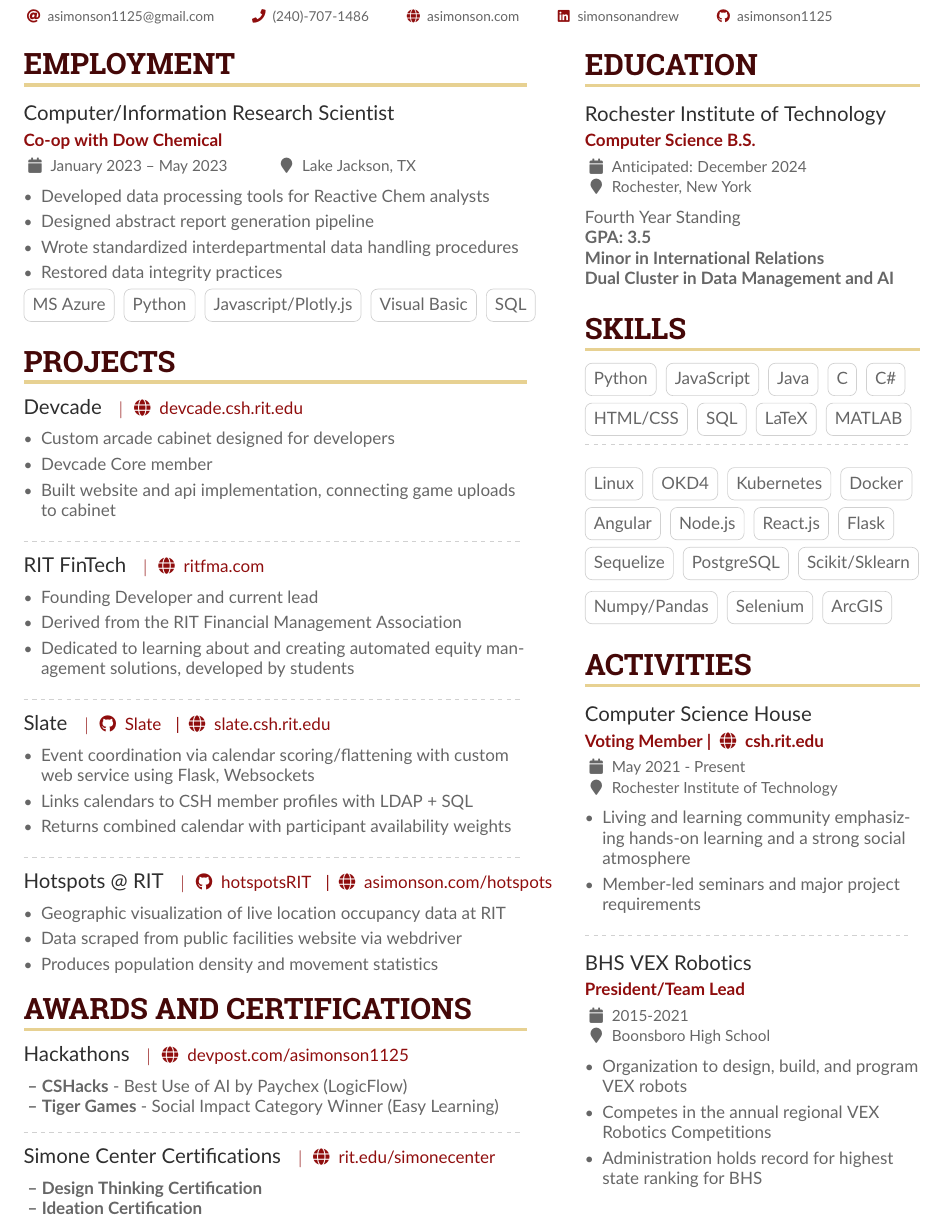
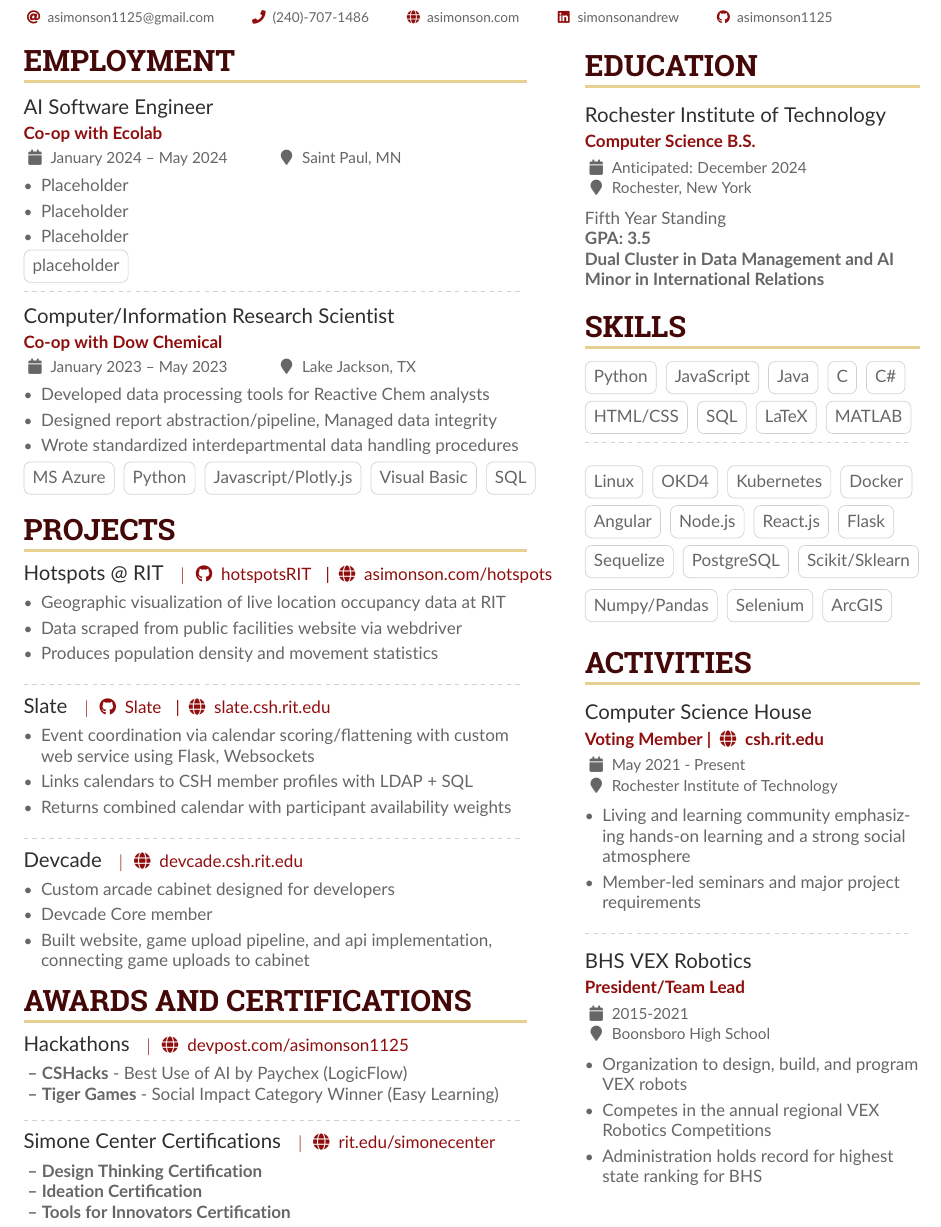
Before and after one commit to asimonson1125/Resume, a LaTeX CV (src/main.tex): part of the page, cut so that both start at the same text. The pictures show the PDF file src/main.pdf that the author committed with the source.

Commit message:
Added Ecolab w/ placeholders

```diff
--- a/src/main.tex
+++ b/src/main.tex
@@ -116,12 +116,21 @@
 
 \cvsection{Employment}
 
+\cvevent{AI Software Engineer}{\href{https://www.ecolab.com/}{Co-op with Ecolab}}{January 2024 -- May 2024}{Saint Paul, MN}
+\begin{itemize}
+    \item Placeholder
+    \item Placeholder
+    \item Placeholder
+\end{itemize}
+\cvtag{placeholder}
+
+\divider
+
 \cvevent{Computer/Information Research Scientist}{\href{https://www.dow.com/en-us.html}{Co-op with Dow Chemical}}{January 2023 -- May 2023}{Lake Jackson, TX}
 \begin{itemize}
     \item Developed data processing tools for Reactive Chem analysts
-    \item Designed abstract report generation pipeline
+    \item Designed report abstraction/pipeline, Managed data integrity
     \item Wrote standardized interdepartmental data handling procedures
-    \item Restored data integrity practices
 \end{itemize}
 \cvtag{MS Azure}
 \cvtag{Python}
@@ -131,5 +140,5 @@
 
 \cvsection{Projects}
 
-\cvproject{Devcade}{\homepage{devcade.csh.rit.edu}}
+\cvproject{Hotspots @ RIT}{\githubProject{hotspotsRIT}\hspace{-.5cm}| \homepage{asimonson.com/hotspots}}
 \begin{itemize}
@@ -139,13 +145,6 @@
-\end{itemize}\par
-
-
-\divider
-
-\cvproject{RIT FinTech}{\homepage{ritfma.com}}
-\begin{itemize}
-    \item Founding Developer and current lead
-    \item Derived from the RIT Financial Management Association
-    \item Dedicated to learning about and creating automated equity management solutions, developed by students
+    \item Geographic visualization of live location occupancy data at RIT
+    \item Data scraped from public facilities website via webdriver
+    \item Produces population density and movement statistics
 \end{itemize}
 
 \divider
@@ -159,7 +158,5 @@
 
 \divider
 
-\cvproject{Hotspots @ RIT}{\githubProject{hotspotsRIT}\hspace{-.5cm}| \homepage{asimonson.com/hotspots}}
+\cvproject{Devcade}{\homepage{devcade.csh.rit.edu}}
 \begin{itemize}
-    \item Geographic visualization of live location occupancy data at RIT
-    \item Data scraped from public facilities website via webdriver
@@ -168,3 +165,5 @@
+    \item Built website, game upload pipeline, and api implementation, connecting game uploads to cabinet
+\end{itemize}\par
 
 
 \cvsection{Awards and Certifications}
@@ -177,7 +176,8 @@
 
 \cvproject{Simone Center Certifications}{\homepage{rit.edu/simonecenter}}
 \textbf{ -- Design Thinking Certification}\\
-\textbf{ -- Ideation Certification}
+\textbf{ -- Ideation Certification}\\
+\textbf{ -- Tools for Innovators Certification}
 
 \medskip
 
@@ -188,10 +188,10 @@
 \cvsection{Education}
 
 \cveventShort{Rochester Institute of Technology}{Computer Science B.S.}{Anticipated: December 2024}{Rochester, New York}
-Fourth Year Standing\\
+Fifth Year Standing\\
 \textbf{GPA: 3.5}\\
+\textbf{Dual Cluster in Data Management and AI}\\
 \textbf{Minor in International Relations}\\
-\textbf{Dual Cluster in Data Management and AI}\\
 
 \medskip
 
```
Also changed, not shown: src/main.pdf, src/main.tex (7 more changed lines).
